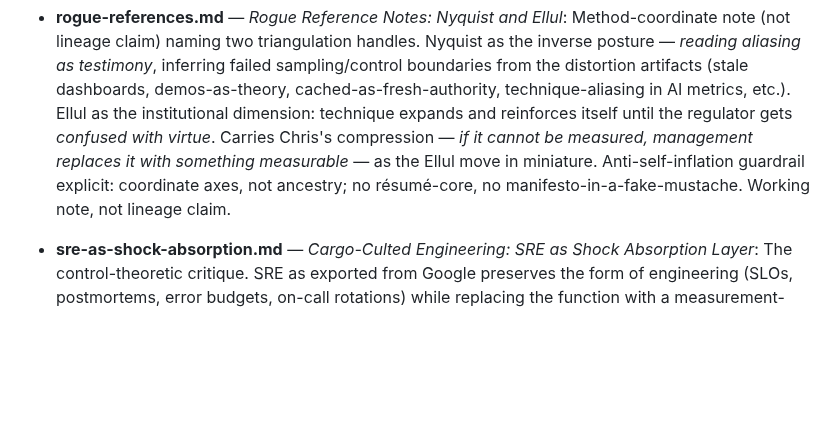
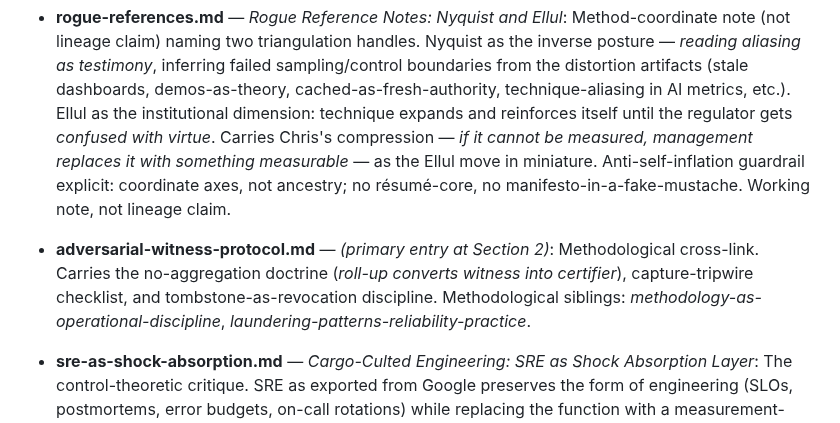
Before and after one commit to unpingable/papers, a Markdown page: working/README.md, the part around one of its changes. GitHub-like rendering; blank space fills up the shorter version.

Commit message:
adversarial witness

```diff
--- a/working/README.md
+++ b/working/README.md
@@ -112,6 +114,8 @@ Working notes on operational discipline, the interferometer methodology itself,
 
 - **rogue-references.md** — *Rogue Reference Notes: Nyquist and Ellul*: Method-coordinate note (not lineage claim) naming two triangulation handles. Nyquist as the inverse posture — *reading aliasing as testimony*, inferring failed sampling/control boundaries from the distortion artifacts (stale dashboards, demos-as-theory, cached-as-fresh-authority, technique-aliasing in AI metrics, etc.). Ellul as the institutional dimension: technique expands and reinforces itself until the regulator gets *confused with virtue*. Carries Chris's compression — *if it cannot be measured, management replaces it with something measurable* — as the Ellul move in miniature. Anti-self-inflation guardrail explicit: coordinate axes, not ancestry; no résumé-core, no manifesto-in-a-fake-mustache. Working note, not lineage claim.
 
+- **adversarial-witness-protocol.md** — *(primary entry at Section 2)*: Methodological cross-link. Carries the no-aggregation doctrine (*roll-up converts witness into certifier*), capture-tripwire checklist, and tombstone-as-revocation discipline. Methodological siblings: *methodology-as-operational-discipline*, *laundering-patterns-reliability-practice*.
+
 - **sre-as-shock-absorption.md** — *Cargo-Culted Engineering: SRE as Shock Absorption Layer*: The control-theoretic critique. SRE as exported from Google preserves the form of engineering (SLOs, postmortems, error budgets, on-call rotations) while replacing the function with a measurement-and-legitimacy regime that systematically misses the latent human compensator $H$ in the closed loop. Error budgets as policy disguised as math; handoff under bandwidth constraint as lossy observer transfer; on-call rotation as designed shock absorber whose failure mode is burnout-as-feature.
 
 - **laundering-patterns-reliability-practice.md** — *Laundering Patterns in Reliability Practice*: Twelve-pattern taxonomy of how SRE/observability disciplines are corrupted into mechanisms that *prevent* the hard conversations they were designed to enable, while retaining the original names. Patterns include SLO arbitrage, toil reclassification, postmortem genre conventions, acceptable-range drift, wontfix-by-attrition, severity reclassification, dependency externalization, observability-as-fix, roadmap deferment, resilience theater, metric capture, blamelessness corruption. Two collapse-candidate pairs flagged inline. Generation conditions explicit (single conversation, late sprint, not yet stress-tested).
```
Also changed, not shown: other parts of working/README.md (+2 -0 lines), docs/formalization-backfill-notes.md (+22 -0 lines), working/adversarial-witness-protocol.md (added, +415 -0 lines).
